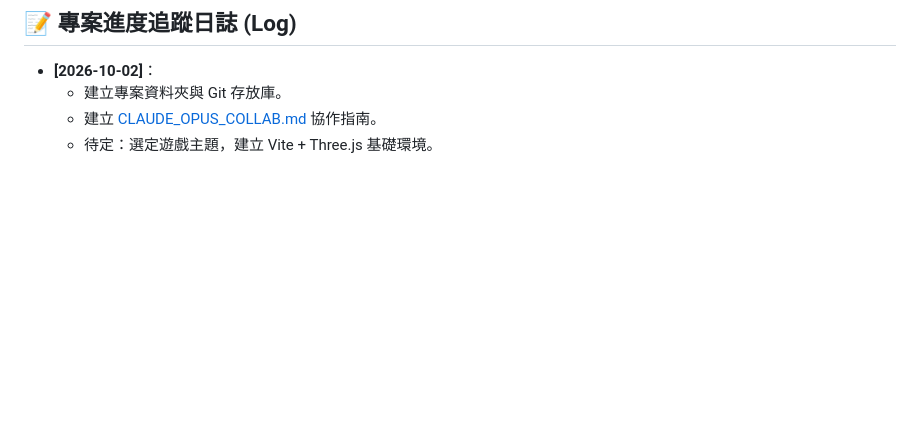
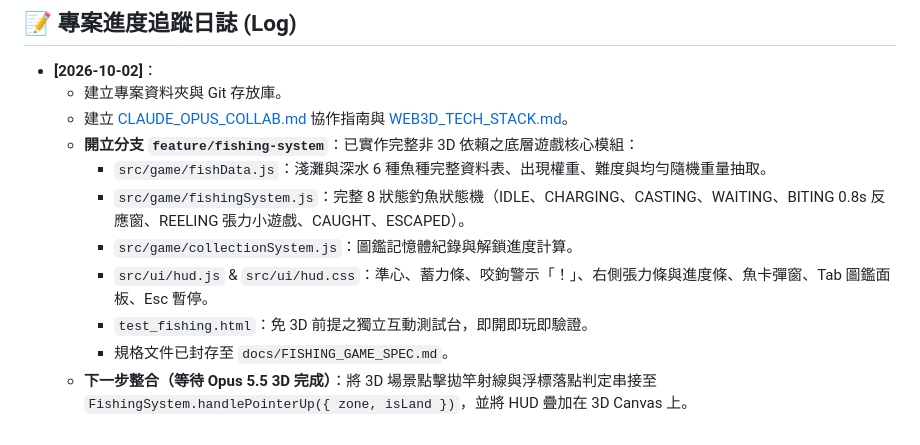
Before and after one commit to RuanRay/Relaxing-Little-Fishing-Cottage, a Markdown page: CLAUDE_OPUS_COLLAB.md, the part around the change. GitHub-like rendering; blank space fills up the shorter version.

Commit message:
docs: update CLAUDE_OPUS_COLLAB.md with feature branch status

```diff
--- a/CLAUDE_OPUS_COLLAB.md
+++ b/CLAUDE_OPUS_COLLAB.md
@@ -93,5 +93,12 @@
 
 * **[2026-10-02]**：
   * 建立專案資料夾與 Git 存放庫。
-  * 建立 [CLAUDE_OPUS_COLLAB.md](file:///C:/Users/Student/Desktop/AI_Vibe_Coding_MCU_1002_project/CLAUDE_OPUS_COLLAB.md) 協作指南。
-  * 待定：選定遊戲主題，建立 Vite + Three.js 基礎環境。
+  * 建立 [CLAUDE_OPUS_COLLAB.md](file:///C:/Users/Student/Desktop/AI_Vibe_Coding_MCU_1002_project/CLAUDE_OPUS_COLLAB.md) 協作指南與 [WEB3D_TECH_STACK.md](file:///C:/Users/Student/Desktop/AI_Vibe_Coding_MCU_1002_project/WEB3D_TECH_STACK.md)。
+  * **開立分支 `feature/fishing-system`**：已實作完整非 3D 依賴之底層遊戲核心模組：
+    * `src/game/fishData.js`：淺灘與深水 6 種魚種完整資料表、出現權重、難度與均勻隨機重量抽取。
+    * `src/game/fishingSystem.js`：完整 8 狀態釣魚狀態機（IDLE、CHARGING、CASTING、WAITING、BITING 0.8s 反應窗、REELING 張力小遊戲、CAUGHT、ESCAPED）。
+    * `src/game/collectionSystem.js`：圖鑑記憶體紀錄與解鎖進度計算。
+    * `src/ui/hud.js` & `src/ui/hud.css`：準心、蓄力條、咬鉤警示「！」、右側張力條與進度條、魚卡彈窗、Tab 圖鑑面板、Esc 暫停。
+    * `test_fishing.html`：免 3D 前提之獨立互動測試台，即開即玩即驗證。
+    * 規格文件已封存至 `docs/FISHING_GAME_SPEC.md`。
+  * **下一步整合（等待 Opus 5.5 3D 完成）**：將 3D 場景點擊拋竿射線與浮標落點判定串接至 `FishingSystem.handlePointerUp({ zone, isLand })`，並將 HUD 疊加在 3D Canvas 上。
```
